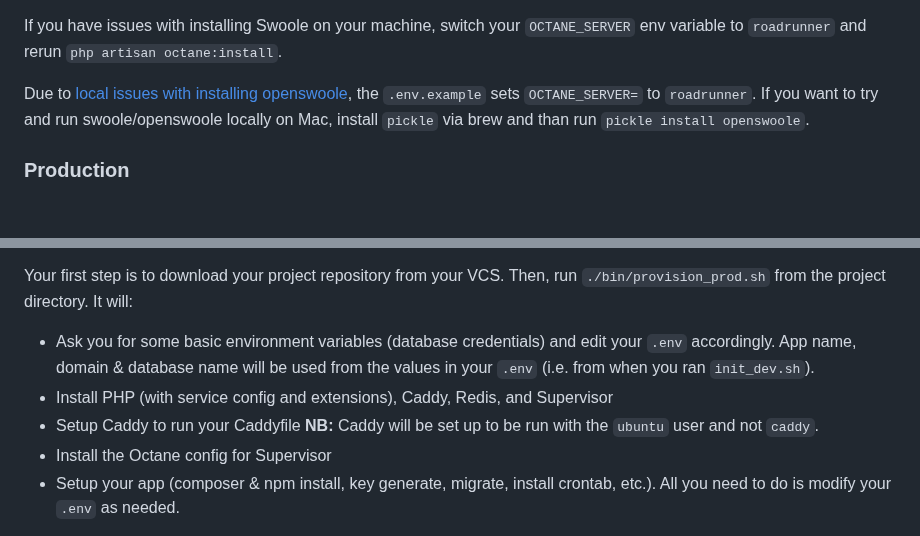
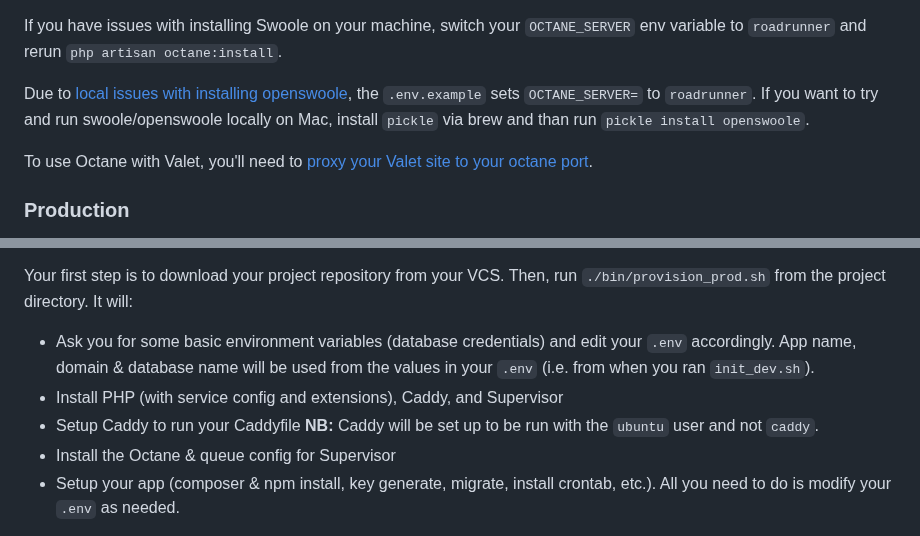
Before and after one commit to nikspyratos/toybox, a Markdown page: README.md, 2 parts joined by grey strips. Drawn GitHub-style; blank space fills up the shorter version.

Commit message:
Feat: Update Readme Octane instructions

```diff
--- a/README.md
+++ b/README.md
@@ -195,6 +195,8 @@ If you have issues with installing Swoole on your machine, switch your `OCTANE_S
 
 Due to [local issues with installing openswoole](https://github.com/FriendsOfPHP/pickle/issues/165#issuecomment-1694386076), the `.env.example` sets `OCTANE_SERVER=` to `roadrunner`. If you want to try and run swoole/openswoole locally on Mac, install `pickle` via brew and than run `pickle install openswoole`.
 
+To use Octane with Valet, you'll need to [proxy your Valet site to your octane port](https://laravel.com/docs/master/valet#proxying-services).
+
 ### Production
 
 This assumes you're starting from scratch on an unmanaged (no Forge/Ploi/Envoyer) Ubuntu server with an `ubuntu` user that has sudo access.
@@ -203,9 +205,9 @@ This assumes you're starting from scratch on an unmanaged (no Forge/Ploi/Envoyer
 
 Your first step is to download your project repository from your VCS. Then, run `./bin/provision_prod.sh` from the project directory. It will:
 - Ask you for some basic environment variables (database credentials) and edit your `.env` accordingly. App name, domain & database name will be used from the values in your `.env` (i.e. from when you ran `init_dev.sh`).
-- Install PHP (with service config and extensions), Caddy, Redis, and Supervisor
+- Install PHP (with service config and extensions), Caddy, and Supervisor
 - Setup Caddy to run your Caddyfile **NB:** Caddy will be set up to be run with the `ubuntu` user and not `caddy`.
-- Install the Octane config for Supervisor
+- Install the Octane & queue config for Supervisor
 - Setup your app (composer & npm install, key generate, migrate, install crontab, etc.). All you need to do is modify your `.env` as needed.
 
 Once this is done, update your local `.env`'s `DEPLOYMENT_PATH` and Caddyfile's `APP_PATH` as prompted by the output. This is to enable the `deploy.sh` script to work and to keep your Caddyfile in line with the production version.
```
